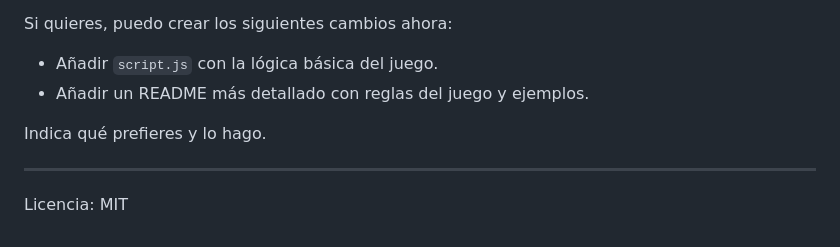
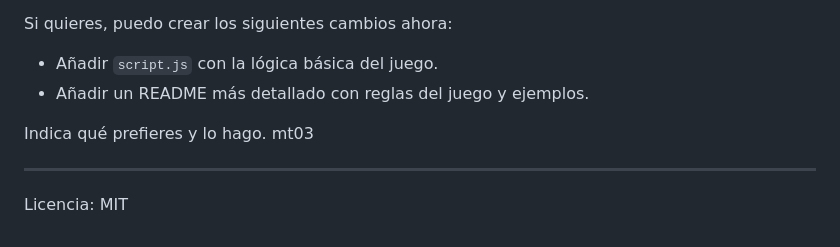
Before and after one commit to Ricardo2033/Juego-de-cartas-, a Markdown page: README.md, the part around the change. Drawn GitHub-style.

Commit message:
commit de prueba

```diff
--- a/README.md
+++ b/README.md
@@ -171,6 +171,7 @@ Si quieres, puedo crear los siguientes cambios ahora:
 - Añadir un README más detallado con reglas del juego y ejemplos.
 
 Indica qué prefieres y lo hago.
+mt03
 
 ---
 Licencia: MIT
```
